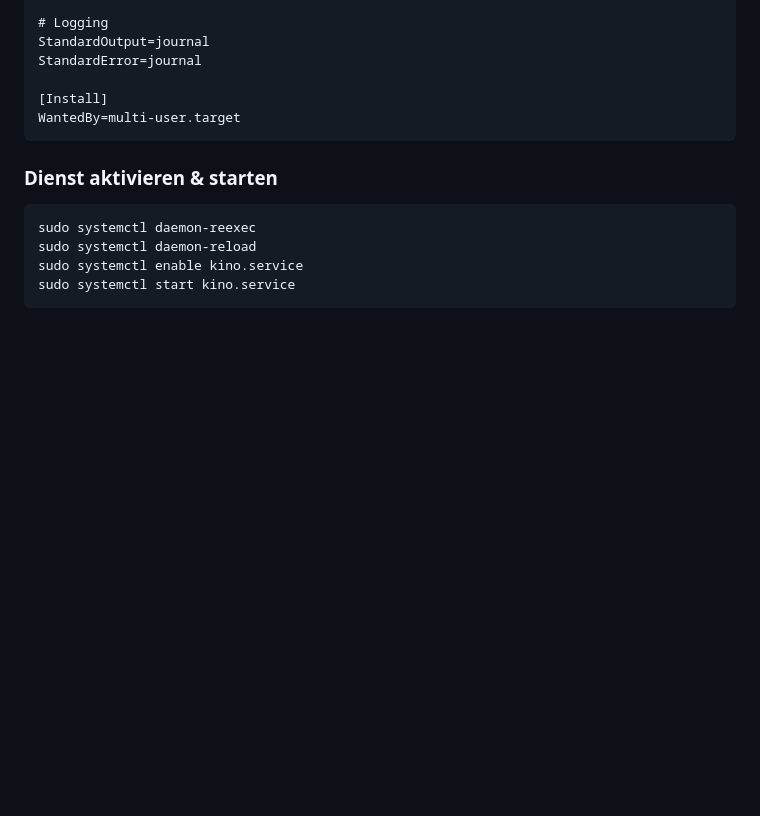
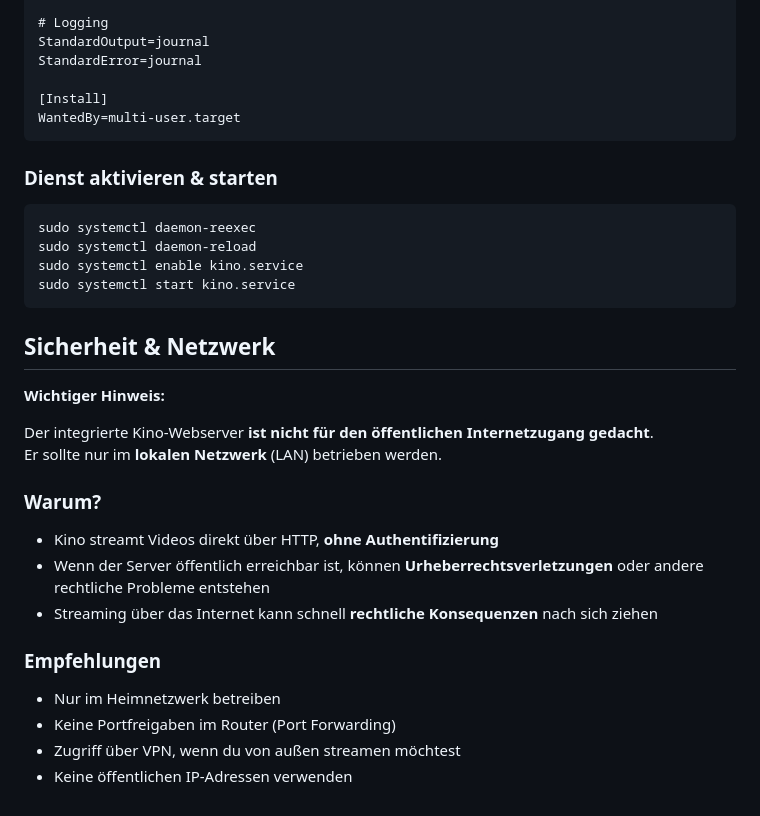
Before and after one commit to paranoid64/kino, a Markdown page: README.md, the part around the change. Drawn GitHub-style; blank space fills up the shorter version.

````diff
--- a/README.md
+++ b/README.md
@@ -179,3 +179,24 @@ sudo systemctl daemon-reload
 sudo systemctl enable kino.service
 sudo systemctl start kino.service
 ```
+
+
+## Sicherheit & Netzwerk
+
+**Wichtiger Hinweis:**
+
+Der integrierte Kino-Webserver **ist nicht für den öffentlichen Internetzugang gedacht**.
+Er sollte nur im **lokalen Netzwerk** (LAN) betrieben werden.
+
+### Warum?
+
+- Kino streamt Videos direkt über HTTP, **ohne Authentifizierung**
+- Wenn der Server öffentlich erreichbar ist, können **Urheberrechtsverletzungen** oder andere rechtliche Probleme entstehen
+- Streaming über das Internet kann schnell **rechtliche Konsequenzen** nach sich ziehen
+
+### Empfehlungen
+
+- Nur im Heimnetzwerk betreiben
+- Keine Portfreigaben im Router (Port Forwarding)
+- Zugriff über VPN, wenn du von außen streamen möchtest
+- Keine öffentlichen IP-Adressen verwenden
````
